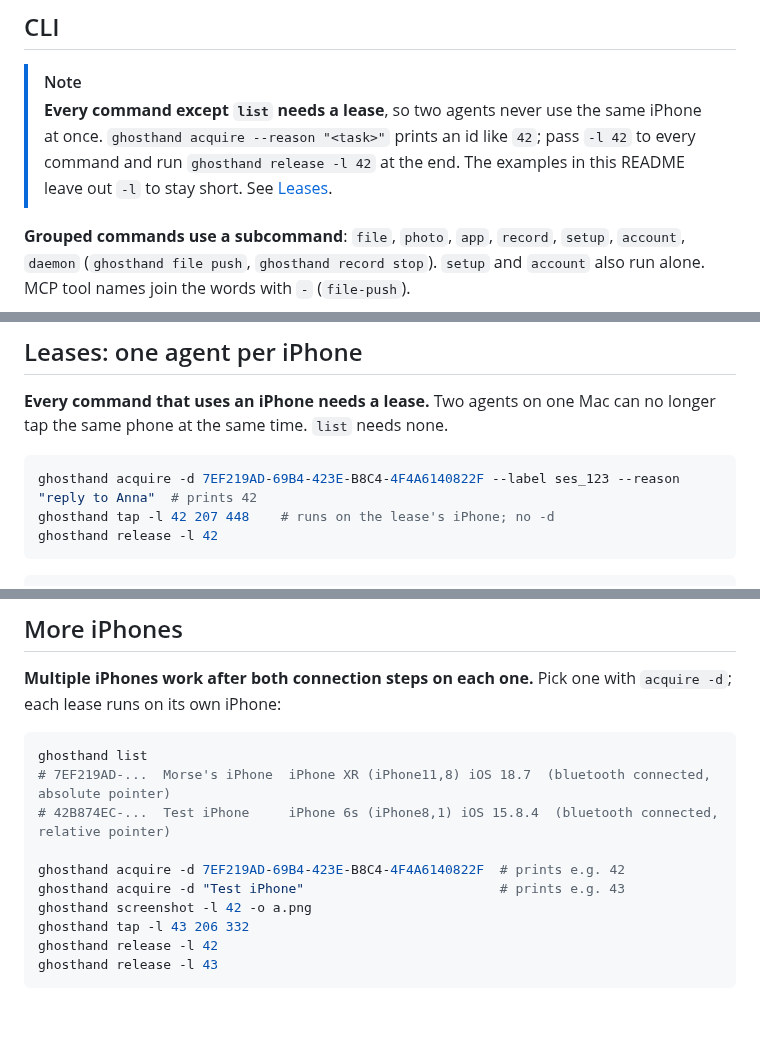
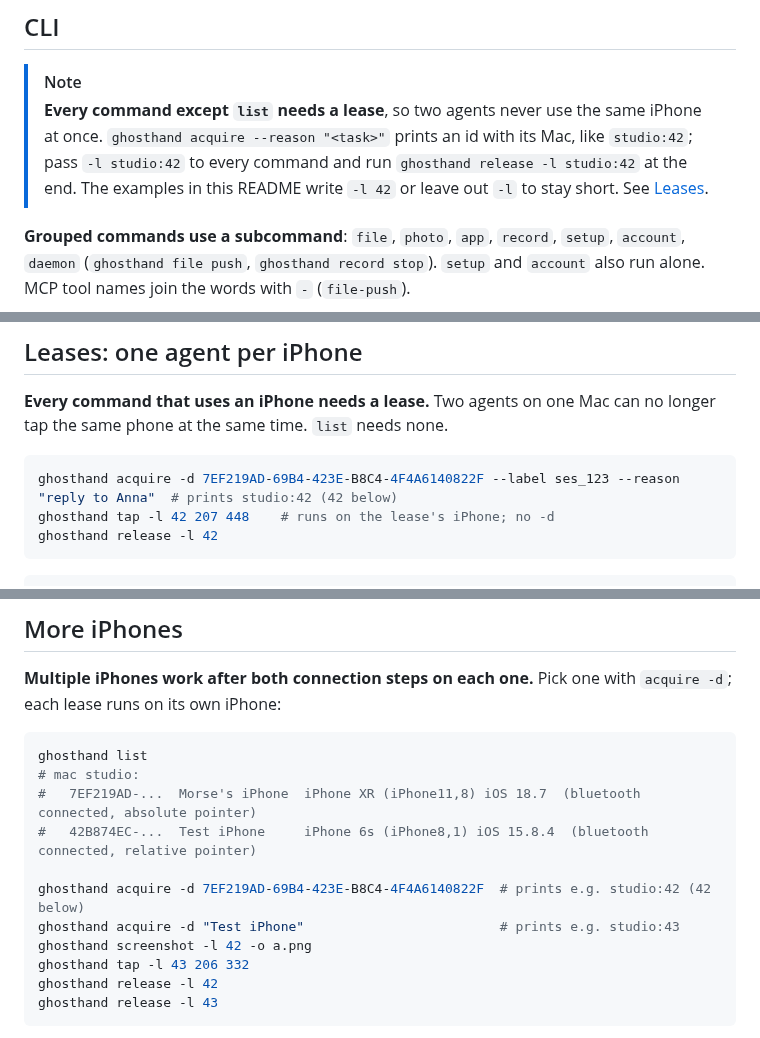
Before and after one commit to ghosthand-dev/ghosthand, a Markdown page: README.md, 3 parts joined by grey strips. GitHub-like rendering; blank space fills up the shorter version.

Commit message:
docs: lease ids always carry their Mac in README and -l help
Discord: https://discord.com/channels/1422625037164351591/1563194690809897011

````diff
--- a/README.md
+++ b/README.md
@@ -395,7 +395,7 @@ Tested on an XR (iOS 18.7) and an SE2 (iOS 18.6) with ho. SIMs.
 ## CLI
 
 > [!NOTE]
-> **Every command except `list` needs a lease**, so two agents never use the same iPhone at once. `ghosthand acquire --reason "<task>"` prints an id like `42`; pass `-l 42` to every command and run `ghosthand release -l 42` at the end. The examples in this README leave out `-l` to stay short. See [Leases](#leases-one-agent-per-iphone).
+> **Every command except `list` needs a lease**, so two agents never use the same iPhone at once. `ghosthand acquire --reason "<task>"` prints an id with its Mac, like `studio:42`; pass `-l studio:42` to every command and run `ghosthand release -l studio:42` at the end. The examples in this README write `-l 42` or leave out `-l` to stay short. See [Leases](#leases-one-agent-per-iphone).
 
 **Grouped commands use a subcommand**: `file`, `photo`, `app`, `record`, `setup`, `account`, `daemon` (`ghosthand file push`, `ghosthand record stop`). `setup` and `account` also run alone. MCP tool names join the words with `-` (`file-push`).
 
@@ -693,7 +693,7 @@ ghosthand restart -l 42      # ask the user first
 **Every command that uses an iPhone needs a lease.** Two agents on one Mac can no longer tap the same phone at the same time. `list` needs none.
 
 ```bash
-ghosthand acquire -d 7EF219AD-69B4-423E-B8C4-4F4A6140822F --label ses_123 --reason "reply to Anna"  # prints 42
+ghosthand acquire -d 7EF219AD-69B4-423E-B8C4-4F4A6140822F --label ses_123 --reason "reply to Anna"  # prints studio:42 (42 below)
 ghosthand tap -l 42 207 448    # runs on the lease's iPhone; no -d
 ghosthand release -l 42
 ```
@@ -806,11 +806,12 @@ The setup window shows the choice for iPhones with Developer Mode on. For others
 
 ```bash
 ghosthand list
-# 7EF219AD-...  Morse's iPhone  iPhone XR (iPhone11,8) iOS 18.7  (bluetooth connected, absolute pointer)
-# 42B874EC-...  Test iPhone     iPhone 6s (iPhone8,1) iOS 15.8.4  (bluetooth connected, relative pointer)
+# mac studio:
+#   7EF219AD-...  Morse's iPhone  iPhone XR (iPhone11,8) iOS 18.7  (bluetooth connected, absolute pointer)
+#   42B874EC-...  Test iPhone     iPhone 6s (iPhone8,1) iOS 15.8.4  (bluetooth connected, relative pointer)
 
-ghosthand acquire -d 7EF219AD-69B4-423E-B8C4-4F4A6140822F  # prints e.g. 42
-ghosthand acquire -d "Test iPhone"                         # prints e.g. 43
+ghosthand acquire -d 7EF219AD-69B4-423E-B8C4-4F4A6140822F  # prints e.g. studio:42 (42 below)
+ghosthand acquire -d "Test iPhone"                         # prints e.g. studio:43
 ghosthand screenshot -l 42 -o a.png
 ghosthand tap -l 43 206 332
 ghosthand release -l 42
````
Also changed, not shown: other parts of README.md (+4 -3 lines).
